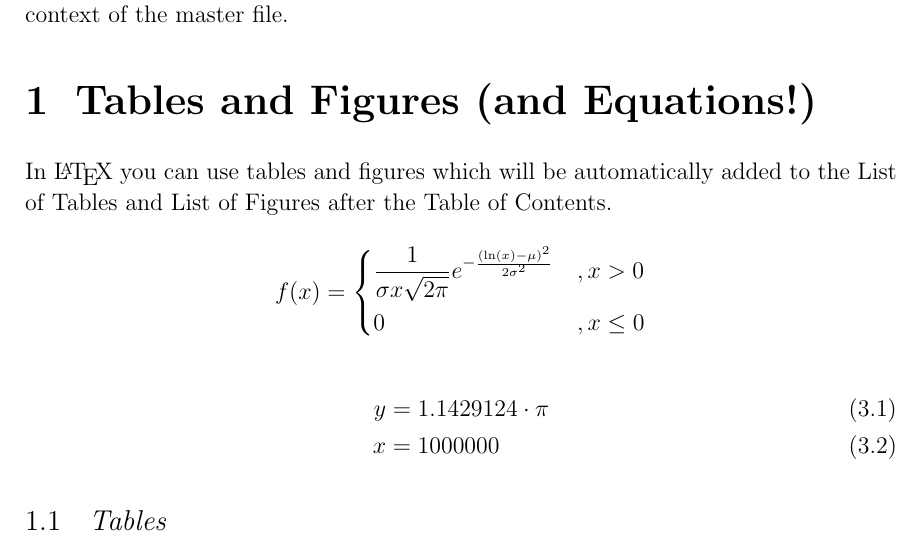
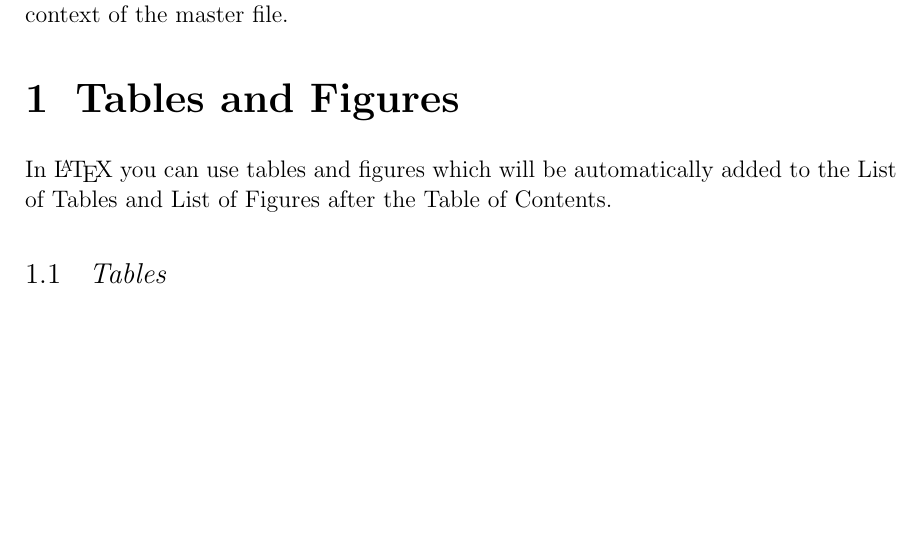
Before and after one commit to uni-due-syssec/thesis-template, a LaTeX thesis (syssec-thesis.tex, which reads syssec-common.cls): part of page 11 of 21, cut so that both start at the same text, the shorter picture padded with empty space. Compiled offline with pdfLaTeX.

Commit message:
first proposal

```diff
--- a/syssec-common.cls
+++ b/syssec-common.cls
@@ -304,6 +300,7 @@
 \hypersetup{pdfencoding=auto, colorlinks=true, linktocpage=true, breaklinks=true, bookmarksnumbered, bookmarksopen=true,bookmarksopenlevel=1, pdfhighlight=/O, urlcolor=webbrown, linkcolor=linkblue, citecolor=webgreen}
 \RequirePackage{textcomp} % extra symbols; used for euro and copyright symbol
 \RequirePackage[load-configurations={abbreviations,binary}]{siunitx}
+\RequirePackage{siunitx}
 \sisetup{load-configurations = abbreviations,binary-units}
 \RequirePackage{xspace} % ?
 \RequirePackage{algorithmic}
--- a/syssec-thesis.tex
+++ b/syssec-thesis.tex
@@ -85,22 +85,8 @@ And while we're at it, here's a sub-sub-section for you!
 
 Large, theses like master theses, and dissertations often get very confusing when written in single document. You can import other .tex files with the\\\texttt{\textbackslash include\{other-latex-file.tex\}} command. The style is inherited from the master file and the sections, figures, tables, footnotes, citations, etc. are integrated in the context of the master file.
 
-\section{Tables and Figures (and Equations!)}
-
+\section{Tables and Figures}
 In \LaTeX\ you can use tables and figures which will be automatically added to the List of Tables and List of Figures after the Table of Contents.
-
-\begin{equation*}
-        f(x) =
-        \begin{dcases}
-            \frac{1}{\sigma x \sqrt{2 \pi}} e^{ - \frac{(\ln(x) - \mu)^2}{2 \sigma^2}} & , x > 0 \\
-            0 & , x \leq 0
-        \end{dcases}
-\end{equation*}
-
-\begin{align}
-	y &= 1.1429124 \cdot \pi \\
-	x &= 1000000
-\end{align}
 
 \subsection{Tables}
 
```
Also changed, not shown: README.md, syssec-report.pdf (added), syssec-thesis.pdf, syssec-common.cls (4 more changed lines), 11 other files.
